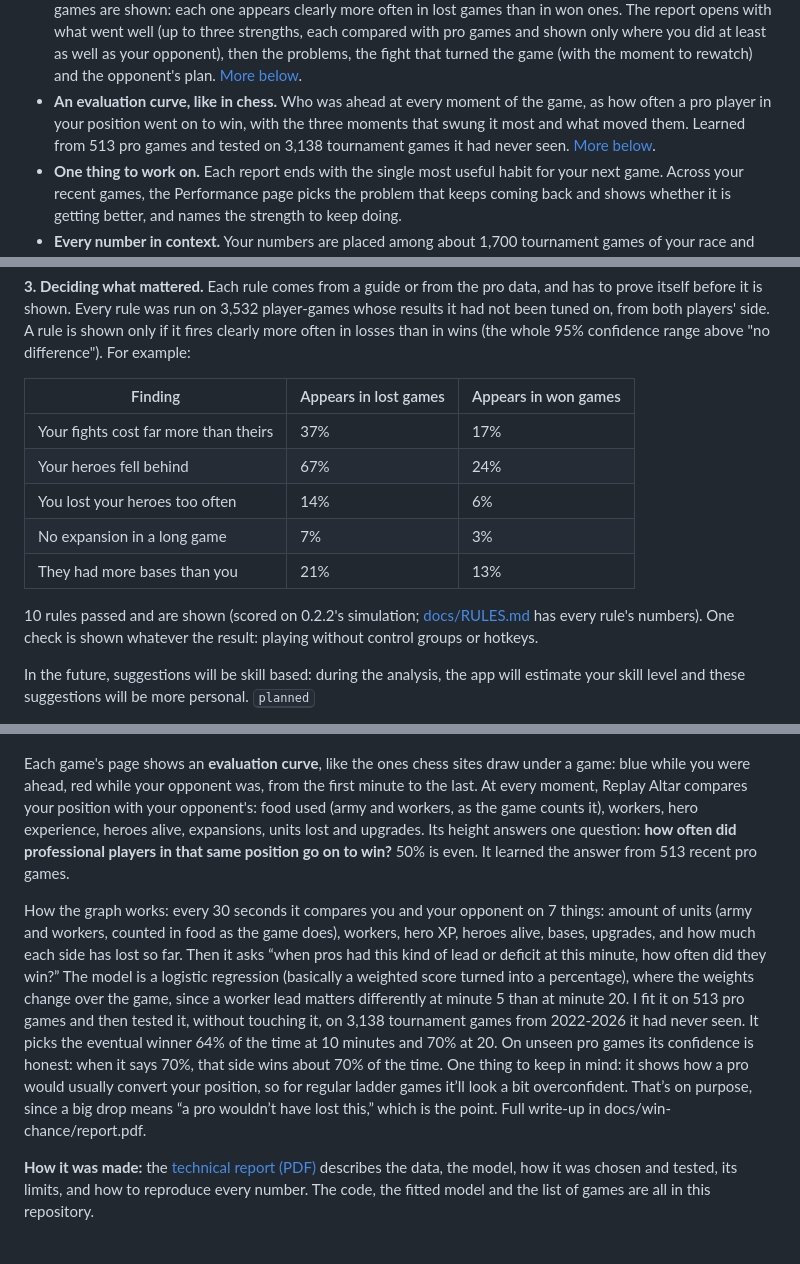
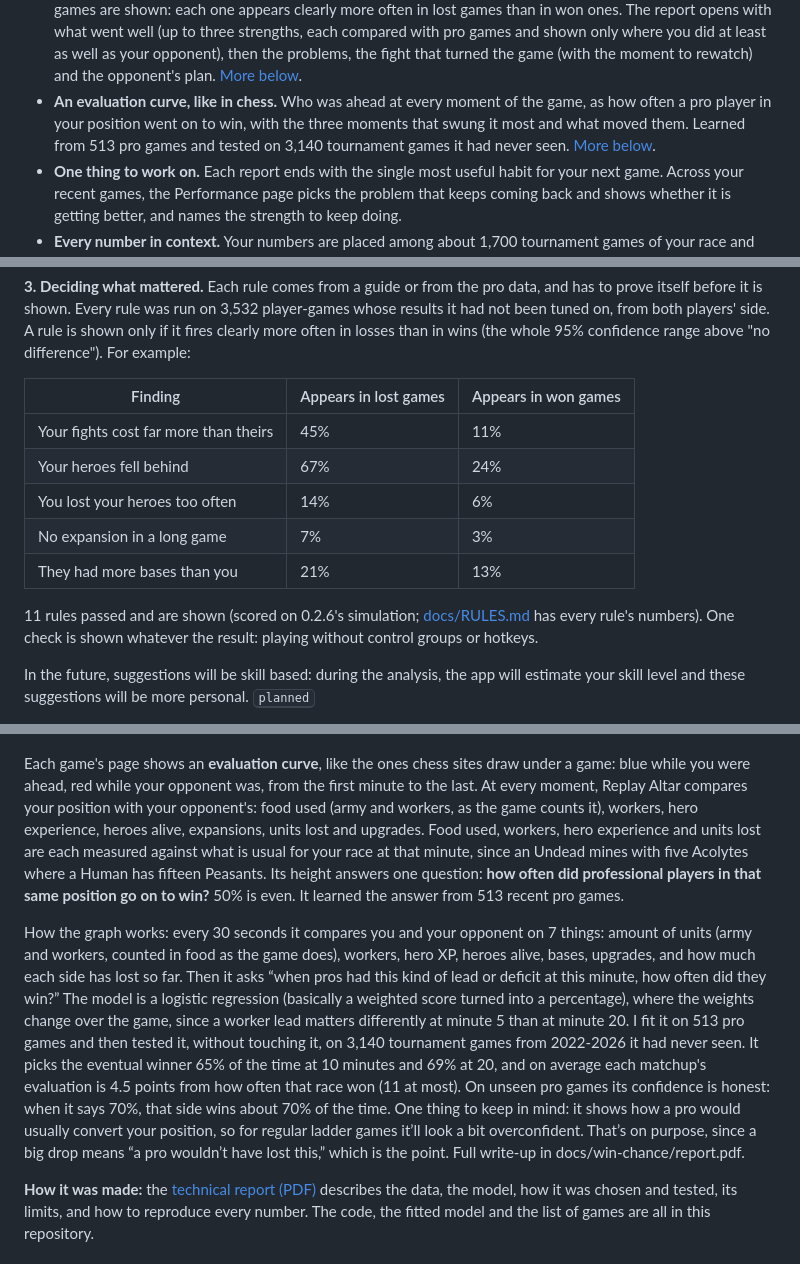
Before and after one commit to bubunuh/replay-altar, a Markdown page: README.md, 3 parts joined by grey strips. Drawn GitHub-style.

Commit message:
README: 0.2.6 numbers (fights finding, 11 rules shown, the curve counted against each race's usual)
Co-Authored-By: Claude Opus 5.5 <noreply@anthropic.com>

```diff
--- a/README.md
+++ b/README.md
@@ -9,7 +9,7 @@ Replay Altar is a Warcraft III: Reforged replay analyzer for 1v1 players. It run
 - **Every replay kept, automatically.** A small background program saves each replay the moment a game ends, before the game overwrites `LastReplay.w3g`. It starts with your computer but only wakes up while Warcraft III runs (Settings can make it always on, or off). Battle.net ladder, W3Champions and custom melee games are all picked up, with nothing to upload or click.
 - **The game reconstructed.** Each 1v1 is simulated from its replay with the [WC3V](https://github.com/jblanchette/wc3v) engine: workers, army value, supply, creep camps, hero levels and fights over time.
 - **A coach's report after every game.** Rules drawn from well-known guides (Grubby, Liquipedia, Warcraft 3 Gym, Vortix and others) name the problems that cost you the game, show the facts behind each one, explain why it happened and say what to do next time. Only rules that proved themselves on 3,532 tournament player-games are shown: each one appears clearly more often in lost games than in won ones. The report opens with what went well (up to three strengths, each compared with pro games and shown only where you did at least as well as your opponent), then the problems, the fight that turned the game (with the moment to rewatch) and the opponent's plan. [More below](#how-the-report-is-made).
-- **An evaluation curve, like in chess.** Who was ahead at every moment of the game, as how often a pro player in your position went on to win, with the three moments that swung it most and what moved them. Learned from 513 pro games and tested on 3,138 tournament games it had never seen. [More below](#the-evaluation-curve).
+- **An evaluation curve, like in chess.** Who was ahead at every moment of the game, as how often a pro player in your position went on to win, with the three moments that swung it most and what moved them. Learned from 513 pro games and tested on 3,140 tournament games it had never seen. [More below](#the-evaluation-curve).
 - **One thing to work on.** Each report ends with the single most useful habit for your next game. Across your recent games, the Performance page picks the problem that keeps coming back and shows whether it is getting better, and names the strength to keep doing.
 - **Every number in context.** Your numbers are placed among about 1,700 tournament games of your race and matchup ("better than 86% of pro games"), with a green, yellow or red verdict: at pro level, at least as good as your opponent, or behind both.
 - **Knows your build.** It recognises the build order each player went for, from guide builds and builds mined from pro games, and shows where your timings drifted from the pros who play it.
@@ -35,13 +35,13 @@ Your games stay on your computer. Replay Altar fetches only two things from the
 
 | Finding | Appears in lost games | Appears in won games |
 |---|---|---|
-| Your fights cost far more than theirs | 37% | 17% |
+| Your fights cost far more than theirs | 45% | 11% |
 | Your heroes fell behind | 67% | 24% |
 | You lost your heroes too often | 14% | 6% |
 | No expansion in a long game | 7% | 3% |
 | They had more bases than you | 21% | 13% |
 
-10 rules passed and are shown (scored on 0.2.2's simulation; [docs/RULES.md](docs/RULES.md) has every rule's numbers). One check is shown whatever the result: playing without control groups or hotkeys.
+11 rules passed and are shown (scored on 0.2.6's simulation; [docs/RULES.md](docs/RULES.md) has every rule's numbers). One check is shown whatever the result: playing without control groups or hotkeys.
 
 In the future, suggestions will be skill based: during the analysis, the app will estimate your skill level and these suggestions will be more personal. <kbd>planned</kbd>
 
@@ -53,9 +53,9 @@ Every rule, its source and its scores: [docs/RULES.md](docs/RULES.md). The miles
 
 ![The evaluation chart of one game: the curve over time, blue while you were ahead, with three swings marked, and under it what moved each swing and what happened then](docs/images/win-chance.png)
 
-Each game's page shows an **evaluation curve**, like the ones chess sites draw under a game: blue while you were ahead, red while your opponent was, from the first minute to the last. At every moment, Replay Altar compares your position with your opponent's: food used (army and workers, as the game counts it), workers, hero experience, heroes alive, expansions, units lost and upgrades. Its height answers one question: **how often did professional players in that same position go on to win?** 50% is even. It learned the answer from 513 recent pro games.
+Each game's page shows an **evaluation curve**, like the ones chess sites draw under a game: blue while you were ahead, red while your opponent was, from the first minute to the last. At every moment, Replay Altar compares your position with your opponent's: food used (army and workers, as the game counts it), workers, hero experience, heroes alive, expansions, units lost and upgrades. Food used, workers, hero experience and units lost are each measured against what is usual for your race at that minute, since an Undead mines with five Acolytes where a Human has fifteen Peasants. Its height answers one question: **how often did professional players in that same position go on to win?** 50% is even. It learned the answer from 513 recent pro games.
 
-How the graph works: every 30 seconds it compares you and your opponent on 7 things: amount of units (army and workers, counted in food as the game does), workers, hero XP, heroes alive, bases, upgrades, and how much each side has lost so far. Then it asks “when pros had this kind of lead or deficit at this minute, how often did they win?” The model is a logistic regression (basically a weighted score turned into a percentage), where the weights change over the game, since a worker lead matters differently at minute 5 than at minute 20. I fit it on 513 pro games and then tested it, without touching it, on 3,138 tournament games from 2022-2026 it had never seen. It picks the eventual winner 64% of the time at 10 minutes and 70% at 20. On unseen pro games its confidence is honest: when it says 70%, that side wins about 70% of the time. One thing to keep in mind: it shows how a pro would usually convert your position, so for regular ladder games it’ll look a bit overconfident. That’s on purpose, since a big drop means “a pro wouldn’t have lost this,” which is the point. Full write-up in docs/win-chance/report.pdf.
+How the graph works: every 30 seconds it compares you and your opponent on 7 things: amount of units (army and workers, counted in food as the game does), workers, hero XP, heroes alive, bases, upgrades, and how much each side has lost so far. Then it asks “when pros had this kind of lead or deficit at this minute, how often did they win?” The model is a logistic regression (basically a weighted score turned into a percentage), where the weights change over the game, since a worker lead matters differently at minute 5 than at minute 20. I fit it on 513 pro games and then tested it, without touching it, on 3,140 tournament games from 2022-2026 it had never seen. It picks the eventual winner 65% of the time at 10 minutes and 69% at 20, and on average each matchup's evaluation is 4.5 points from how often that race won (11 at most). On unseen pro games its confidence is honest: when it says 70%, that side wins about 70% of the time. One thing to keep in mind: it shows how a pro would usually convert your position, so for regular ladder games it’ll look a bit overconfident. That’s on purpose, since a big drop means “a pro wouldn’t have lost this,” which is the point. Full write-up in docs/win-chance/report.pdf.
 
 **How it was made:** the [technical report (PDF)](docs/win-chance/report.pdf) describes the data, the model, how it was chosen and tested, its limits, and how to reproduce every number. The code, the fitted model and the list of games are all in this repository.
 
```
